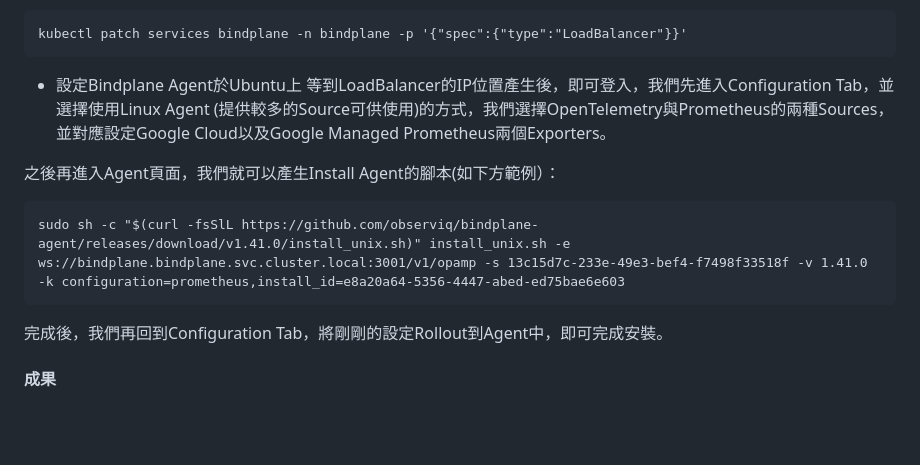
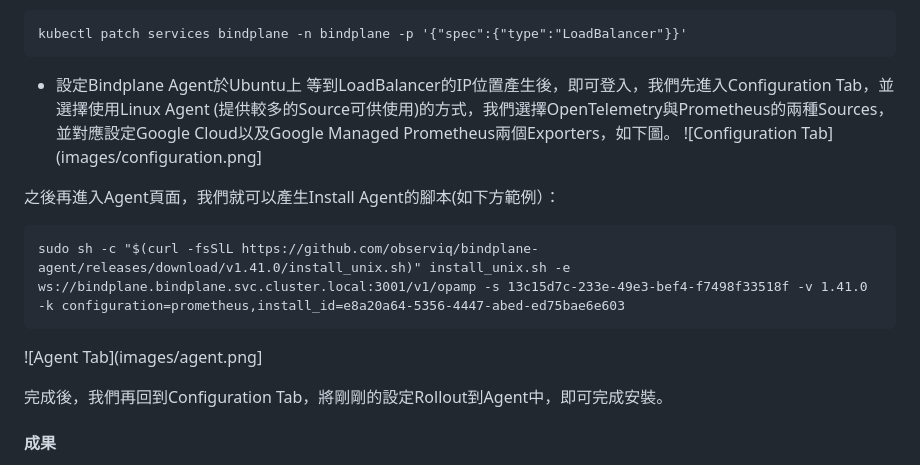
Before and after one commit to shawnho1018/tap4retail, a Markdown page: guestbook-java/README.md, the part around the change. Rendered like a GitHub page; blank space fills up the shorter version.

Commit message:
add images to README

````diff
--- a/guestbook-java/README.md
+++ b/guestbook-java/README.md
@@ -88,15 +88,16 @@ kubectl patch services bindplane -n bindplane -p '{"spec":{"type":"LoadBalancer"
 ```
 
 * 設定Bindplane Agent於Ubuntu上
-等到LoadBalancer的IP位置產生後，即可登入，我們先進入Configuration Tab，並選擇使用Linux Agent (提供較多的Source可供使用)的方式，我們選擇OpenTelemetry與Prometheus的兩種Sources，並對應設定Google Cloud以及Google Managed Prometheus兩個Exporters。
+等到LoadBalancer的IP位置產生後，即可登入，我們先進入Configuration Tab，並選擇使用Linux Agent (提供較多的Source可供使用)的方式，我們選擇OpenTelemetry與Prometheus的兩種Sources，並對應設定Google Cloud以及Google Managed Prometheus兩個Exporters，如下圖。
+![Configuration Tab](images/configuration.png]
 
 之後再進入Agent頁面，我們就可以產生Install Agent的腳本(如下方範例）：
 ```
 sudo sh -c "$(curl -fsSlL https://github.com/observiq/bindplane-agent/releases/download/v1.41.0/install_unix.sh)" install_unix.sh -e ws://bindplane.bindplane.svc.cluster.local:3001/v1/opamp -s 13c15d7c-233e-49e3-bef4-f7498f33518f -v 1.41.0 -k configuration=prometheus,install_id=e8a20a64-5356-4447-abed-ed75bae6e603
 ```
+![Agent Tab](images/agent.png]
 
 完成後，我們再回到Configuration Tab，將剛剛的設定Rollout到Agent中，即可完成安裝。
-
 #### 成果
 * Cloud Monitoring JMX Dashboard
 ![Google Managed Prometheus提供的JMX Dashboard](images/jmx.png)
````
